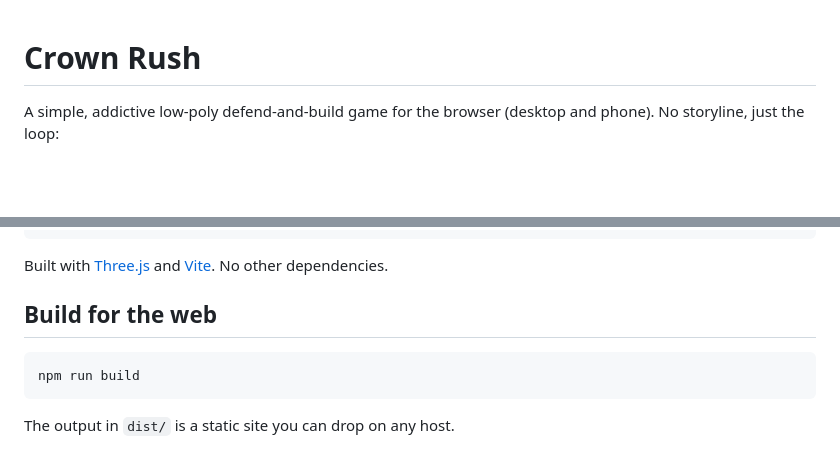
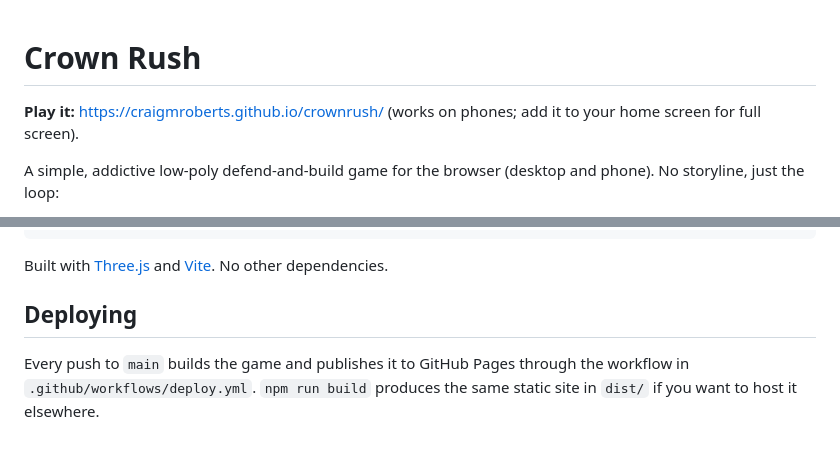
Before and after one commit to craigmroberts/crownrush, a Markdown page: README.md, 2 parts joined by grey strips. GitHub-like rendering; blank space fills up the shorter version.

Commit message:
Link the live game in the README
Co-Authored-By: Claude Fable 5.1 <noreply@anthropic.com>

````diff
--- a/README.md
+++ b/README.md
@@ -1,4 +1,6 @@
 # Crown Rush
+
+**Play it:** https://craigmroberts.github.io/crownrush/ (works on phones; add it to your home screen for full screen).
 
 A simple, addictive low-poly defend-and-build game for the browser (desktop and phone).
 No storyline, just the loop:
@@ -71,10 +73,8 @@ src/config.js     balance and build tree
 
 Built with [Three.js](https://threejs.org/) and [Vite](https://vitejs.dev/). No other dependencies.
 
-## Build for the web
+## Deploying
 
-```bash
-npm run build
-```
-
-The output in `dist/` is a static site you can drop on any host.
+Every push to `main` builds the game and publishes it to GitHub Pages through the workflow in
+`.github/workflows/deploy.yml`. `npm run build` produces the same static site in `dist/` if you want to host
+it elsewhere.
````
